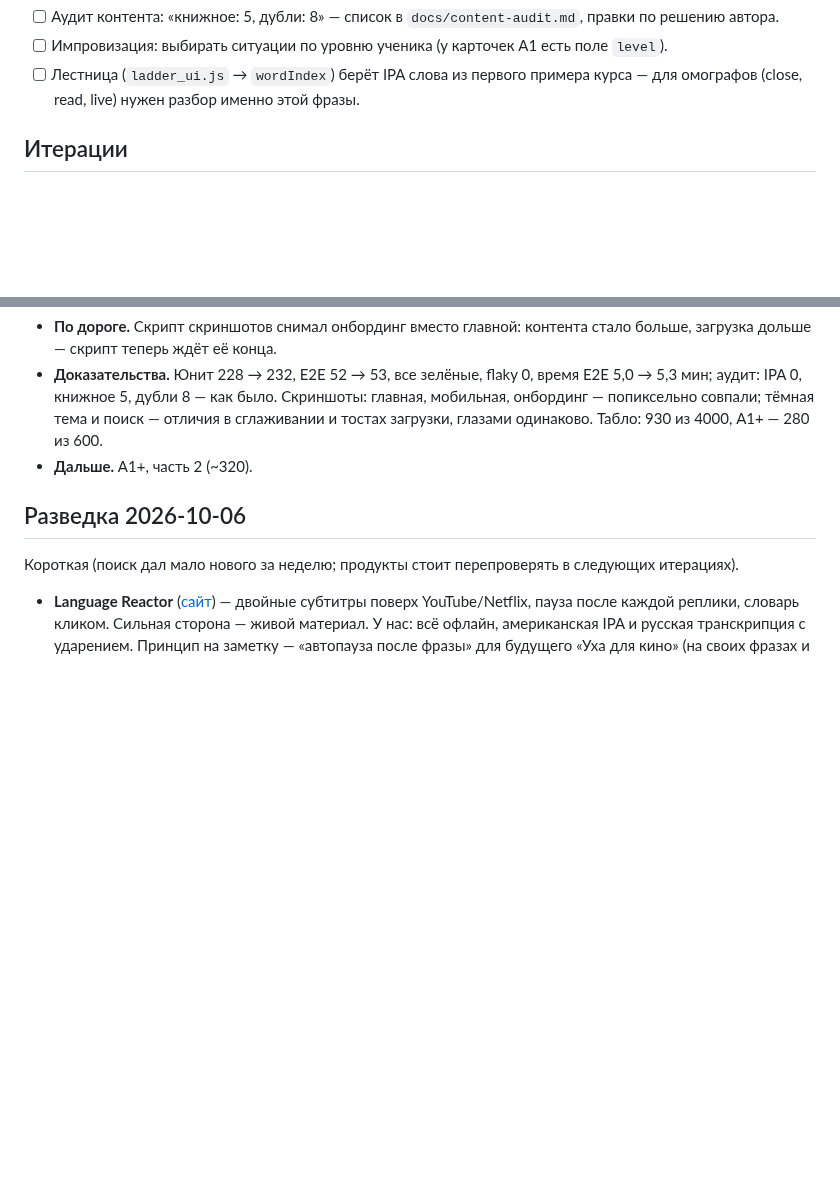
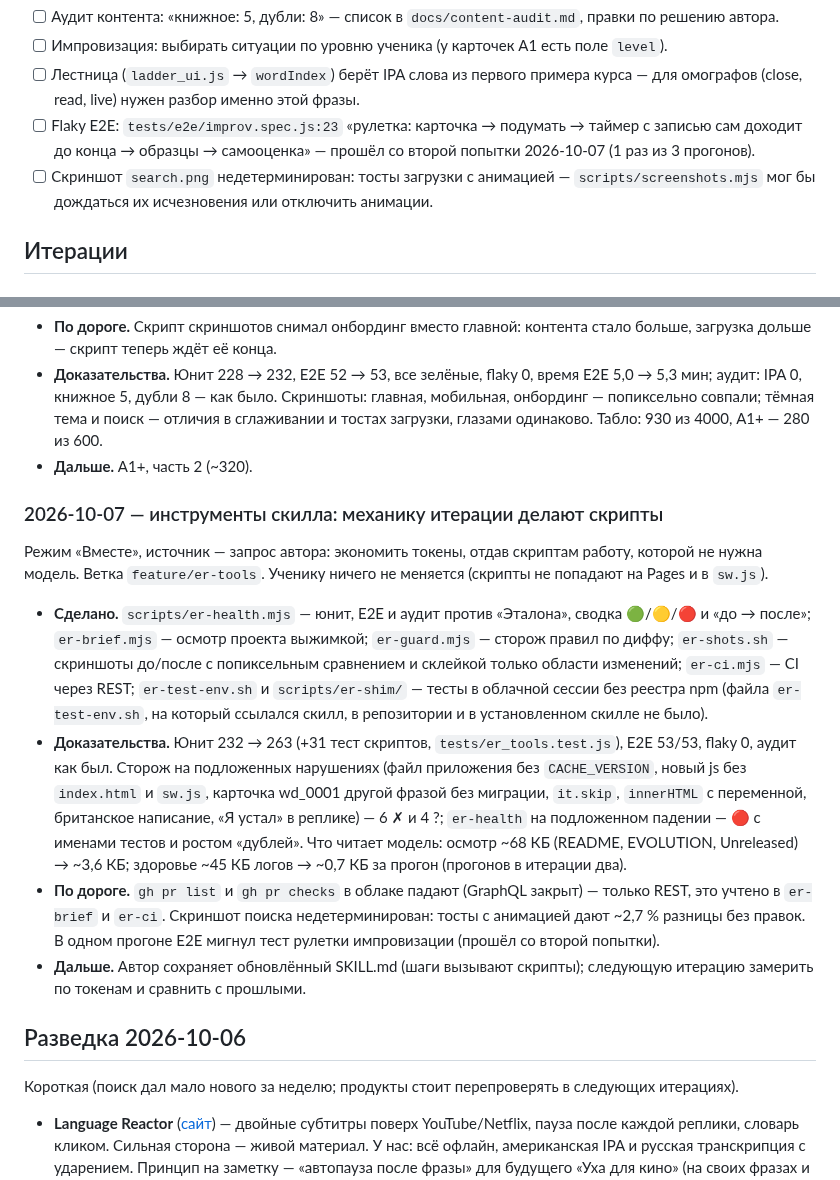
Before and after one commit to konstantin532/English-Reboot, a Markdown page: docs/EVOLUTION.md, 2 parts joined by grey strips. Rendered like a GitHub page; blank space fills up the shorter version.

Commit message:
EVOLUTION: запись об инструментах скилла, находки в бэклог
Co-Authored-By: Claude Opus 5.5 <noreply@anthropic.com>
Claude-Session: https://claude.ai/code/session_016QXMiZRCZqUL6aGYFZnP4s

```diff
--- a/docs/EVOLUTION.md
+++ b/docs/EVOLUTION.md
@@ -66,6 +66,10 @@
 - [ ] Импровизация: выбирать ситуации по уровню ученика (у карточек A1 есть поле `level`).
 - [ ] Лестница (`ladder_ui.js` → `wordIndex`) берёт IPA слова из первого примера курса — для омографов
   (close, read, live) нужен разбор именно этой фразы.
+- [ ] Flaky E2E: `tests/e2e/improv.spec.js:23` «рулетка: карточка → подумать → таймер с записью сам доходит
+  до конца → образцы → самооценка» — прошёл со второй попытки 2026-10-07 (1 раз из 3 прогонов).
+- [ ] Скриншот `search.png` недетерминирован: тосты загрузки с анимацией — `scripts/screenshots.mjs`
+  мог бы дождаться их исчезновения или отключить анимации.
 
 ## Итерации
 
@@ -177,6 +181,28 @@
   Табло: 930 из 4000, A1+ — 280 из 600.
 - **Дальше.** A1+, часть 2 (~320).
 
+### 2026-10-07 — инструменты скилла: механику итерации делают скрипты
+
+Режим «Вместе», источник — запрос автора: экономить токены, отдав скриптам работу, которой не нужна
+модель. Ветка `feature/er-tools`. Ученику ничего не меняется (скрипты не попадают на Pages и в `sw.js`).
+
+- **Сделано.** `scripts/er-health.mjs` — юнит, E2E и аудит против «Эталона», сводка 🟢/🟡/🔴 и «до → после»;
+  `er-brief.mjs` — осмотр проекта выжимкой; `er-guard.mjs` — сторож правил по диффу; `er-shots.sh` —
+  скриншоты до/после с попиксельным сравнением и склейкой только области изменений; `er-ci.mjs` — CI через
+  REST; `er-test-env.sh` и `scripts/er-shim/` — тесты в облачной сессии без реестра npm (файла
+  `er-test-env.sh`, на который ссылался скилл, в репозитории и в установленном скилле не было).
+- **Доказательства.** Юнит 232 → 263 (+31 тест скриптов, `tests/er_tools.test.js`), E2E 53/53, flaky 0,
+  аудит как был. Сторож на подложенных нарушениях (файл приложения без `CACHE_VERSION`, новый js без
+  `index.html` и `sw.js`, карточка wd_0001 другой фразой без миграции, `it.skip`, `innerHTML` с переменной,
+  британское написание, «Я устал» в реплике) — 6 ✗ и 4 ?; `er-health` на подложенном падении — 🔴 с именами
+  тестов и ростом «дублей». Что читает модель: осмотр ~68 КБ (README, EVOLUTION, Unreleased) → ~3,6 КБ;
+  здоровье ~45 КБ логов → ~0,7 КБ за прогон (прогонов в итерации два).
+- **По дороге.** `gh pr list` и `gh pr checks` в облаке падают (GraphQL закрыт) — только REST, это
+  учтено в `er-brief` и `er-ci`. Скриншот поиска недетерминирован: тосты с анимацией дают ~2,7 % разницы
+  без правок. В одном прогоне E2E мигнул тест рулетки импровизации (прошёл со второй попытки).
+- **Дальше.** Автор сохраняет обновлённый SKILL.md (шаги вызывают скрипты); следующую итерацию замерить
+  по токенам и сравнить с прошлыми.
+
 ## Разведка 2026-10-06
 
 Короткая (поиск дал мало нового за неделю; продукты стоит перепроверять в следующих итерациях).
```
